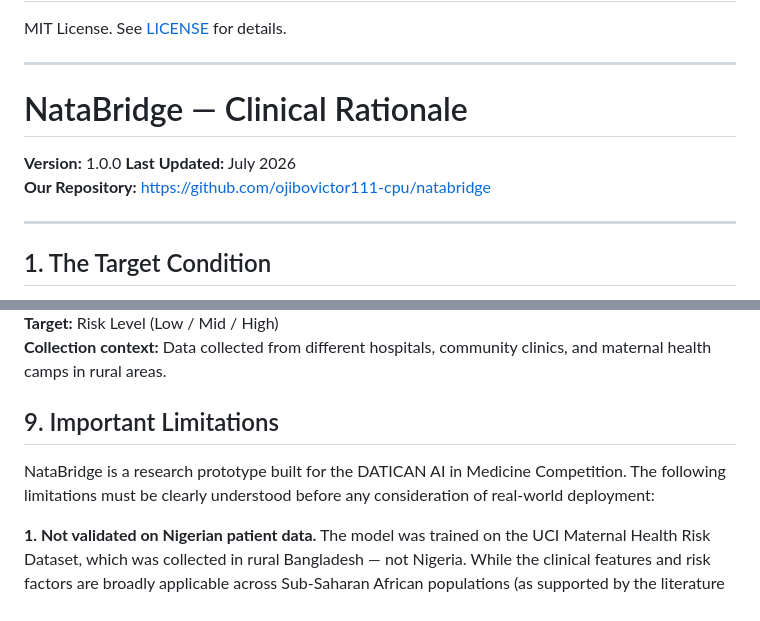
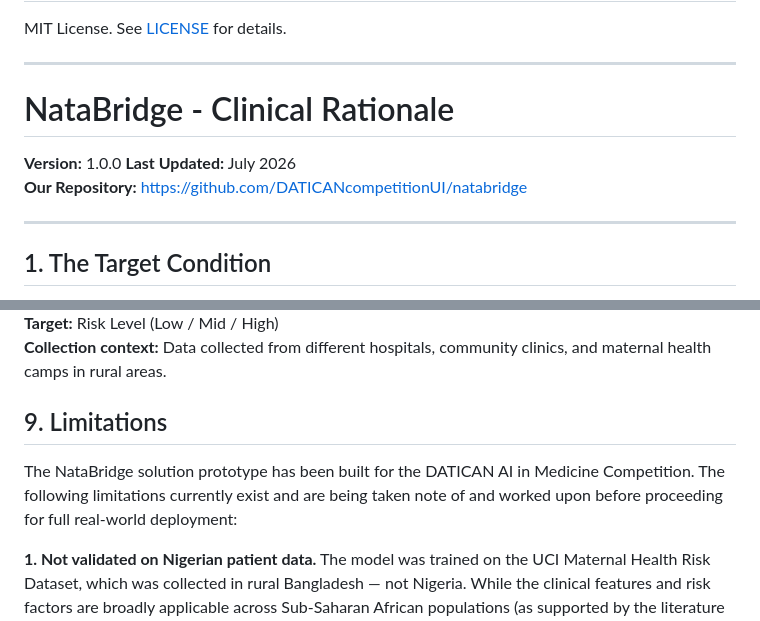
Before and after one commit to DATICANcompetitionUI/NataBridge, a Markdown page: README.md, 2 parts joined by grey strips. GitHub-like rendering.

```diff
--- a/README.md
+++ b/README.md
@@ -136,11 +136,11 @@ MIT License. See [LICENSE](LICENSE) for details.
 
 __________________
 
-# NataBridge — Clinical Rationale
+# NataBridge - Clinical Rationale
 
 **Version:** 1.0.0
 **Last Updated:** July 2026
-**Our Repository:** https://github.com/ojibovictor111-cpu/natabridge
+**Our Repository:** https://github.com/DATICANcompetitionUI/natabridge
 
 ---
 
@@ -310,11 +310,11 @@ clinics, and maternal health camps in rural areas.
 
 
 
-## 9. Important Limitations
+## 9. Limitations
 
-NataBridge is a research prototype built for the DATICAN AI in Medicine
-Competition. The following limitations must be clearly understood before
-any consideration of real-world deployment:
+The NataBridge solution prototype has been built for the DATICAN AI in Medicine
+Competition. The following limitations currently exist and are being taken note of and worked upon before
+proceeding for full real-world deployment:
 
 **1. Not validated on Nigerian patient data.**
 The model was trained on the UCI Maternal Health Risk Dataset, which was
```
